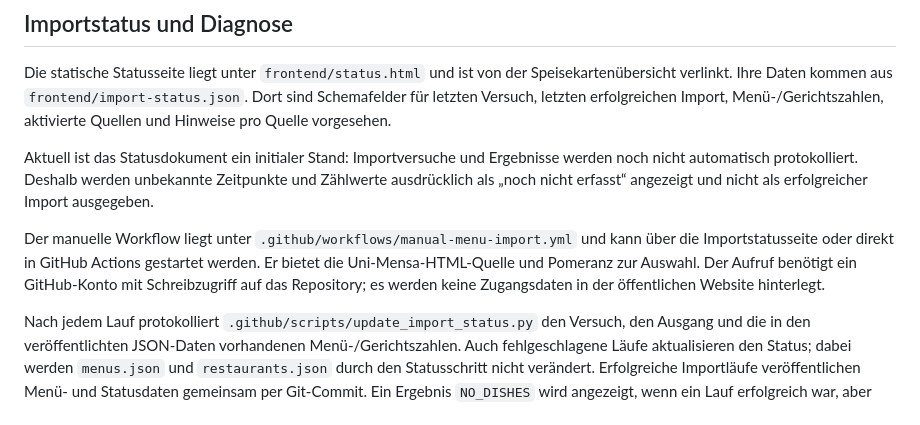
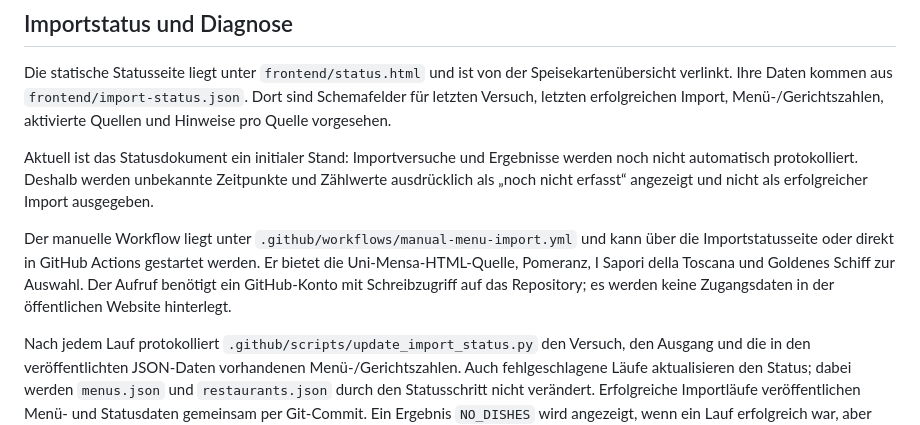
Before and after one commit to Samiclaus/passau-speisekarten, a Markdown page: README.md, the part around the change. Rendered like a GitHub page.

Commit message:
Document Sapori in manual import workflow

```diff
--- a/README.md
+++ b/README.md
@@ -28,7 +28,7 @@ Die statische Statusseite liegt unter `frontend/status.html` und ist von der Spe
 
 Aktuell ist das Statusdokument ein initialer Stand: Importversuche und Ergebnisse werden noch nicht automatisch protokolliert. Deshalb werden unbekannte Zeitpunkte und Zählwerte ausdrücklich als „noch nicht erfasst“ angezeigt und nicht als erfolgreicher Import ausgegeben.
 
-Der manuelle Workflow liegt unter `.github/workflows/manual-menu-import.yml` und kann über die Importstatusseite oder direkt in GitHub Actions gestartet werden. Er bietet die Uni-Mensa-HTML-Quelle und Pomeranz zur Auswahl. Der Aufruf benötigt ein GitHub-Konto mit Schreibzugriff auf das Repository; es werden keine Zugangsdaten in der öffentlichen Website hinterlegt.
+Der manuelle Workflow liegt unter `.github/workflows/manual-menu-import.yml` und kann über die Importstatusseite oder direkt in GitHub Actions gestartet werden. Er bietet die Uni-Mensa-HTML-Quelle, Pomeranz, I Sapori della Toscana und Goldenes Schiff zur Auswahl. Der Aufruf benötigt ein GitHub-Konto mit Schreibzugriff auf das Repository; es werden keine Zugangsdaten in der öffentlichen Website hinterlegt.
 
 Nach jedem Lauf protokolliert `.github/scripts/update_import_status.py` den Versuch, den Ausgang und die in den veröffentlichten JSON-Daten vorhandenen Menü-/Gerichtszahlen. Auch fehlgeschlagene Läufe aktualisieren den Status; dabei werden `menus.json` und `restaurants.json` durch den Statusschritt nicht verändert. Erfolgreiche Importläufe veröffentlichen Menü- und Statusdaten gemeinsam per Git-Commit. Ein Ergebnis `NO_DISHES` wird angezeigt, wenn ein Lauf erfolgreich war, aber danach keine Gerichte dieser Quelle in den veröffentlichten Daten vorhanden sind.
 
```
